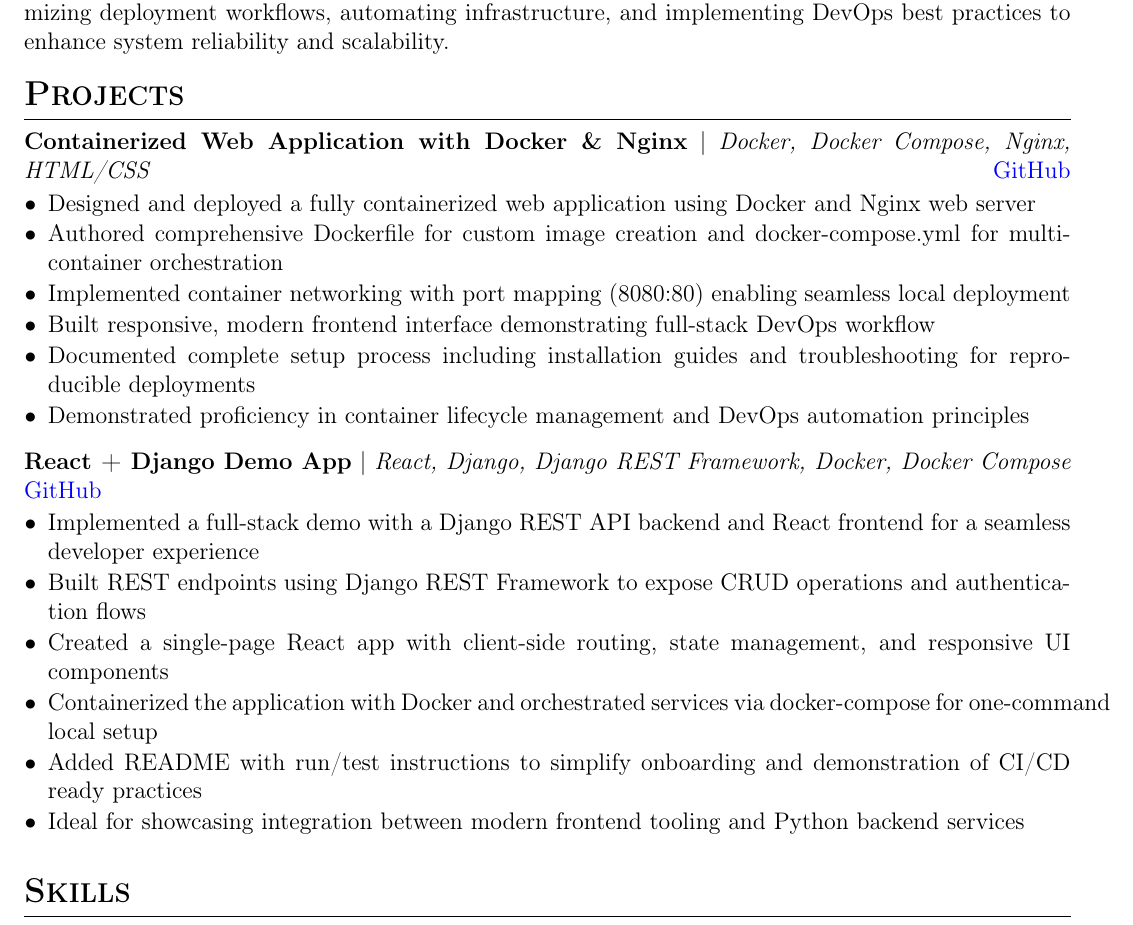
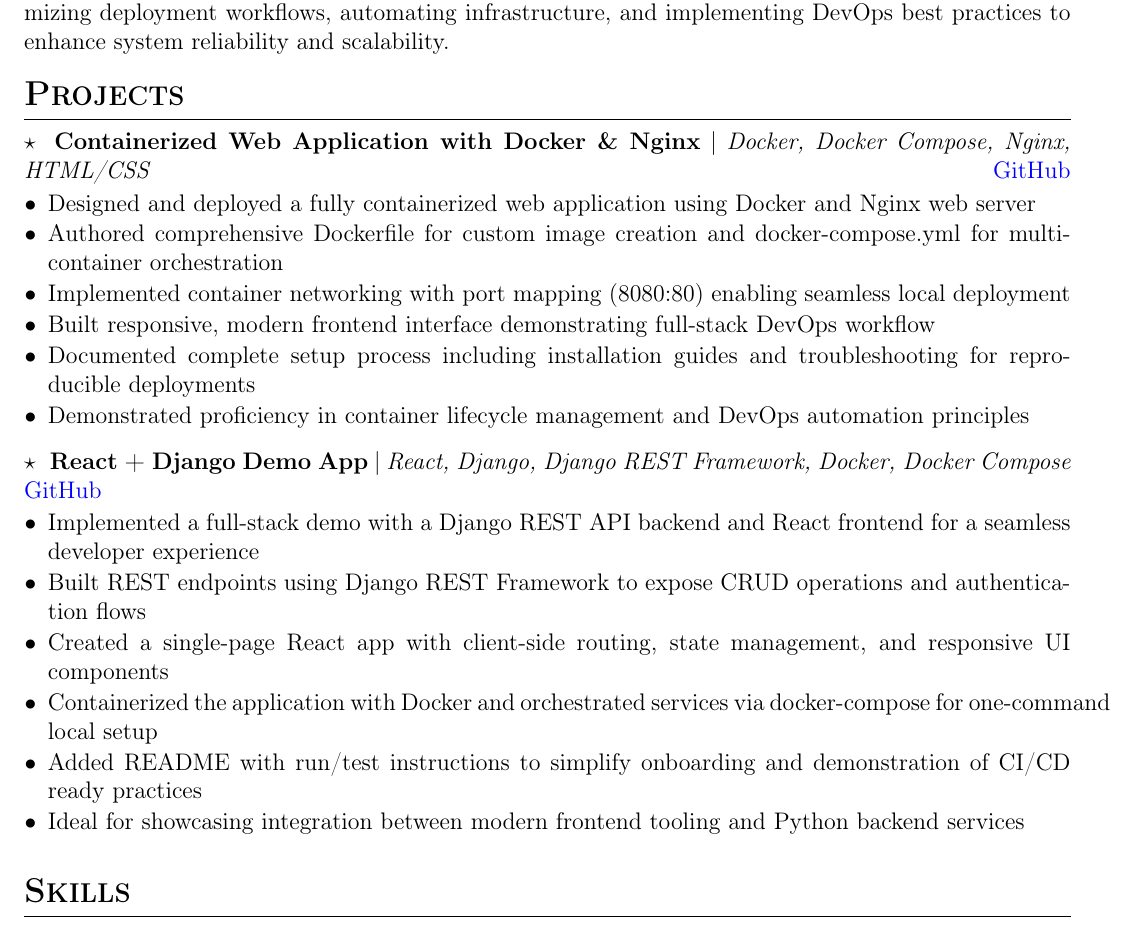
Before and after one commit to SumitWiki/my_resume, a LaTeX CV (cv.tex, which reads sections/projects.tex): part of page 1 of 2, cut so that both start at the same text. Compiled offline with pdfLaTeX.

Commit message:
Style: star-mark project headings in projects section

```diff
--- a/sections/projects.tex
+++ b/sections/projects.tex
@@ -1,7 +1,7 @@
 % Projects section
 \section{Projects}
 
-\cventry{Containerized Web Application with Docker \& Nginx}{Docker, Docker Compose, Nginx, HTML/CSS}{\href{https://github.com/SumitWiki/docker-nginx-project}{GitHub}}{
+\cventry{\textbf{$\star$\ \;Containerized Web Application with Docker \& Nginx}}{Docker, Docker Compose, Nginx, HTML/CSS}{\href{https://github.com/SumitWiki/docker-nginx-project}{GitHub}}{
 \begin{itemizecompact}
   \item Designed and deployed a fully containerized web application using Docker and Nginx web server
   \item Authored comprehensive Dockerfile for custom image creation and docker-compose.yml for multi-container orchestration
@@ -13,7 +13,7 @@
 }
 
 % React + Django demo application
-\cventry{React + Django Demo App}{React, Django, Django REST Framework, Docker, Docker Compose}{\href{https://github.com/SumitWiki/react_django_demo_app}{GitHub}}{
+\cventry{\textbf{$\star$\ \;React + Django Demo App}}{React, Django, Django REST Framework, Docker, Docker Compose}{\href{https://github.com/SumitWiki/react_django_demo_app}{GitHub}}{
 \begin{itemizecompact}
   \item Implemented a full‑stack demo with a Django REST API backend and React frontend for a seamless developer experience
   \item Built REST endpoints using Django REST Framework to expose CRUD operations and authentication flows
```
